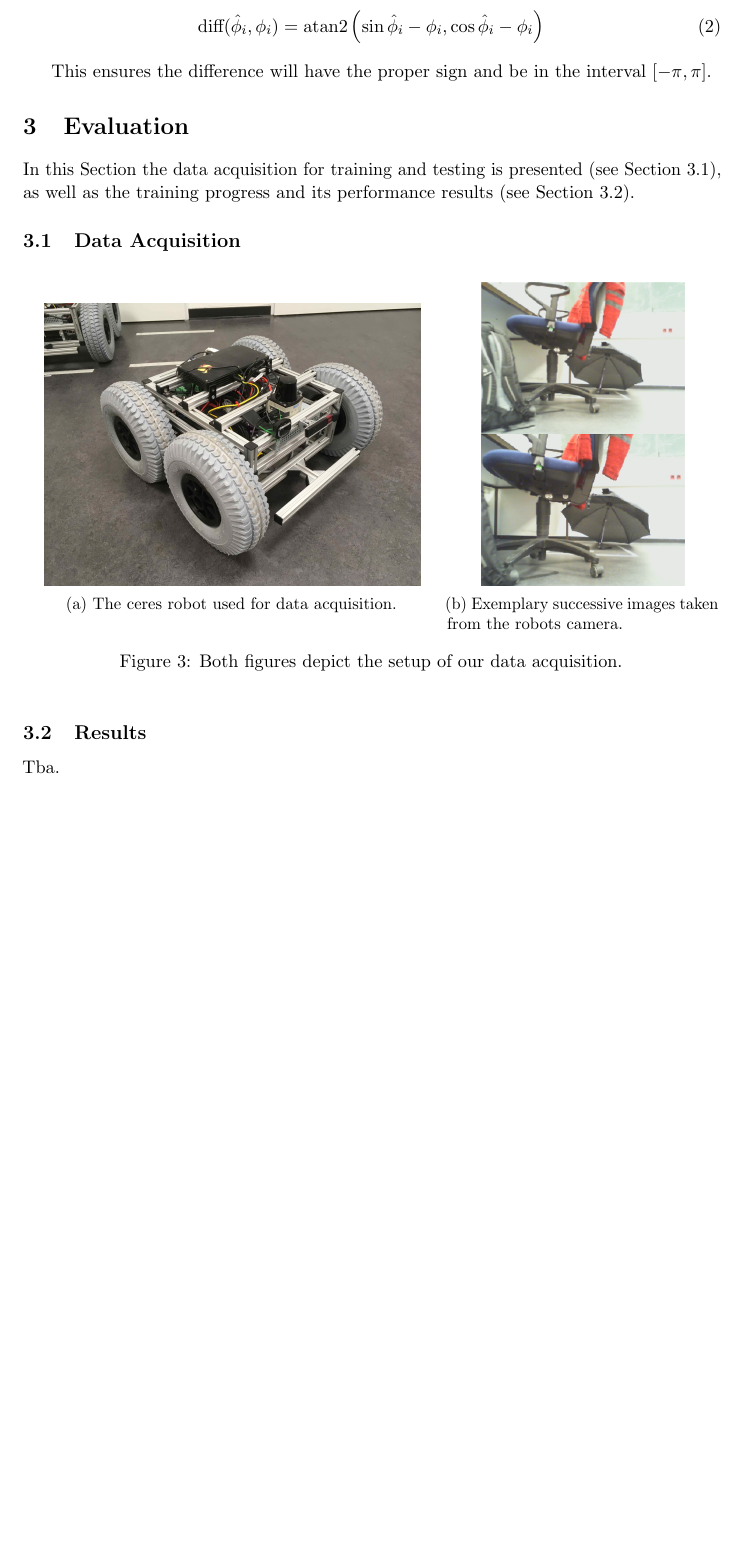
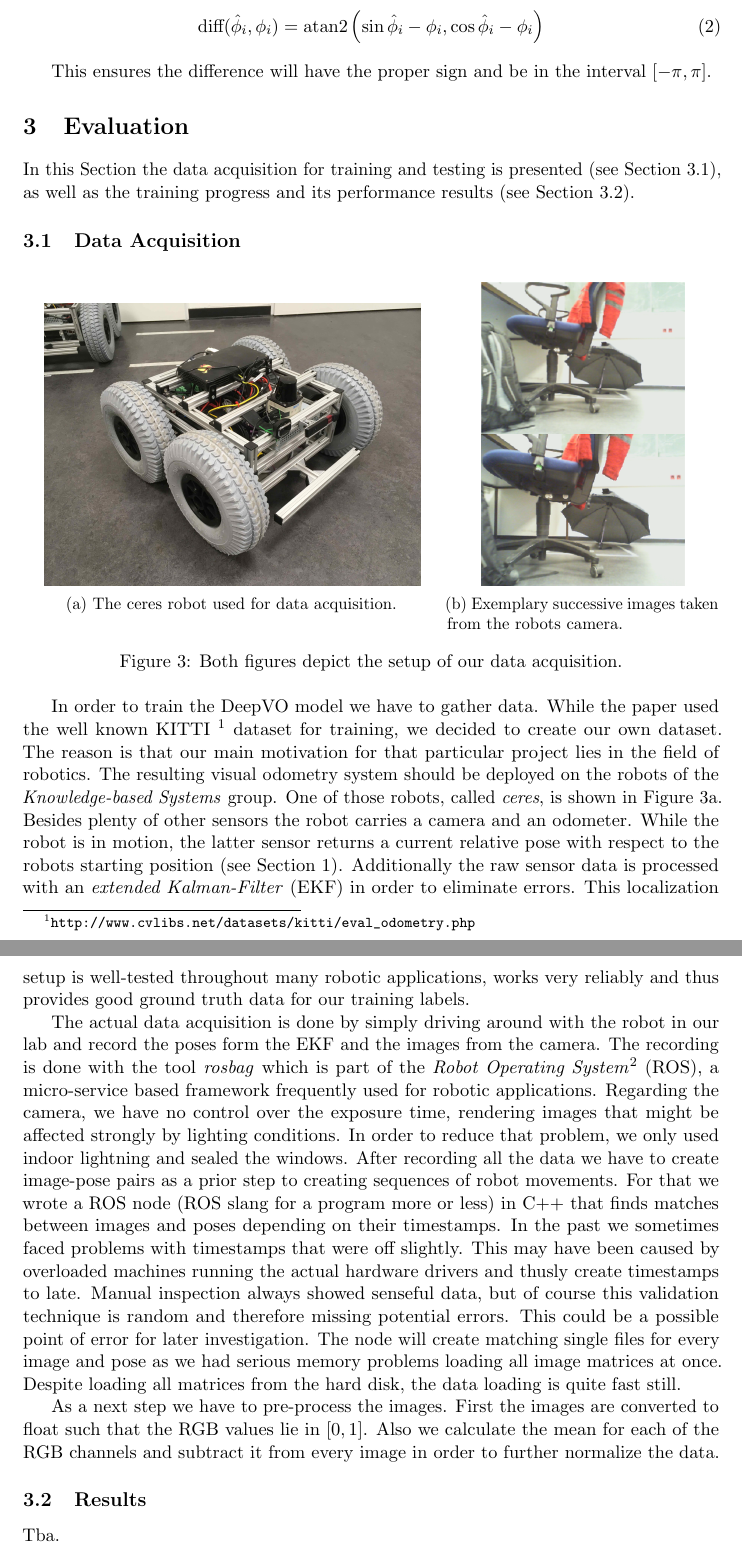
Before and after one commit to themightyoarfish/deepVO, a LaTeX document (tex/explanation.tex): part of page 4 of 5 before the commit and two parts of pages 4 and 5 of 6 after it, the two joined at a grey line, cut so that both start at the same text, the shorter picture padded with empty space. Compiled offline with pdfLaTeX.

Commit message:
Add data acquisition

```diff
--- a/tex/explanation.tex
+++ b/tex/explanation.tex
@@ -196,21 +196,13 @@ In this Section the data acquisition for training and testing is presented (see
     \label{fig:setup}
 \end{figure}
 
-% TODO:
-% - Das ist der Roboter
-% - Eigene Daten aufnehmen
-%   - ROSbags mit Images und poses
-%       - ApproximateTimeSynchronizer
-%
-% - preprocessing
-%   - float/mean images
-%
-% - Data Handling
-%   - Sequences
-%       - relative poses
-%       - stacked images
-%   - Shuffling
-%   - test & training data batches
+In order to train the DeepVO model we have to gather data. While the paper used the well known KITTI \footnote{\url{http://www.cvlibs.net/datasets/kitti/eval_odometry.php}} dataset for training, we decided to create our own dataset. The reason is that our main motivation for that particular project lies in the field of robotics. The resulting visual odometry system should be deployed on the robots of the \emph{Knowledge-based Systems} group. One of those robots, called \emph{ceres}, is shown in Figure~\ref{fig:robot}. Besides plenty of other sensors the robot carries a camera and an odometer. While the robot is in motion, the latter sensor returns a current relative pose with respect to the robots starting position (see Section~\ref{sec:introduction}). Additionally the raw sensor data is processed with an \emph{extended Kalman-Filter} (EKF) in order to eliminate errors. This localization setup is well-tested throughout many robotic applications, works very reliably and thus provides good ground truth data for our training labels.
+
+The actual data acquisition is done by simply driving around with the robot in our lab and record the poses form the EKF and the images from the camera. The recording is done with the tool \emph{rosbag} which is part of the \emph{Robot Operating System}\footnote{\url{http://ros.org/}} (ROS), a micro-service based framework frequently used for robotic applications. Regarding the camera, we have no control over the exposure time, rendering images that might be affected strongly by lighting conditions. In order to reduce that problem, we only used indoor lightning and sealed the windows.
+After recording all the data we have to create image-pose pairs as a prior step to creating sequences of robot movements. For that we wrote a ROS node (ROS slang for a program more or less) in C++ that finds matches between images and poses depending on their timestamps. In the past we sometimes faced problems with timestamps that were off slightly. This may have been caused by overloaded machines running the actual hardware drivers and thusly create timestamps to late. Manual inspection always showed senseful data, but of course this validation technique is random and therefore missing potential errors. This could be a possible point of error for later investigation.
+The node will create matching single files for every image and pose as we had serious memory problems loading all image matrices at once. Despite loading all matrices from the hard disk, the data loading is quite fast still.
+
+As a next step we have to pre-process the images. First the images are converted to float such that the RGB values lie in $[0,1]$. Also we calculate the mean for each of the RGB channels and subtract it from every image in order to further normalize the data.
 
 
 % ------------------- %
```
